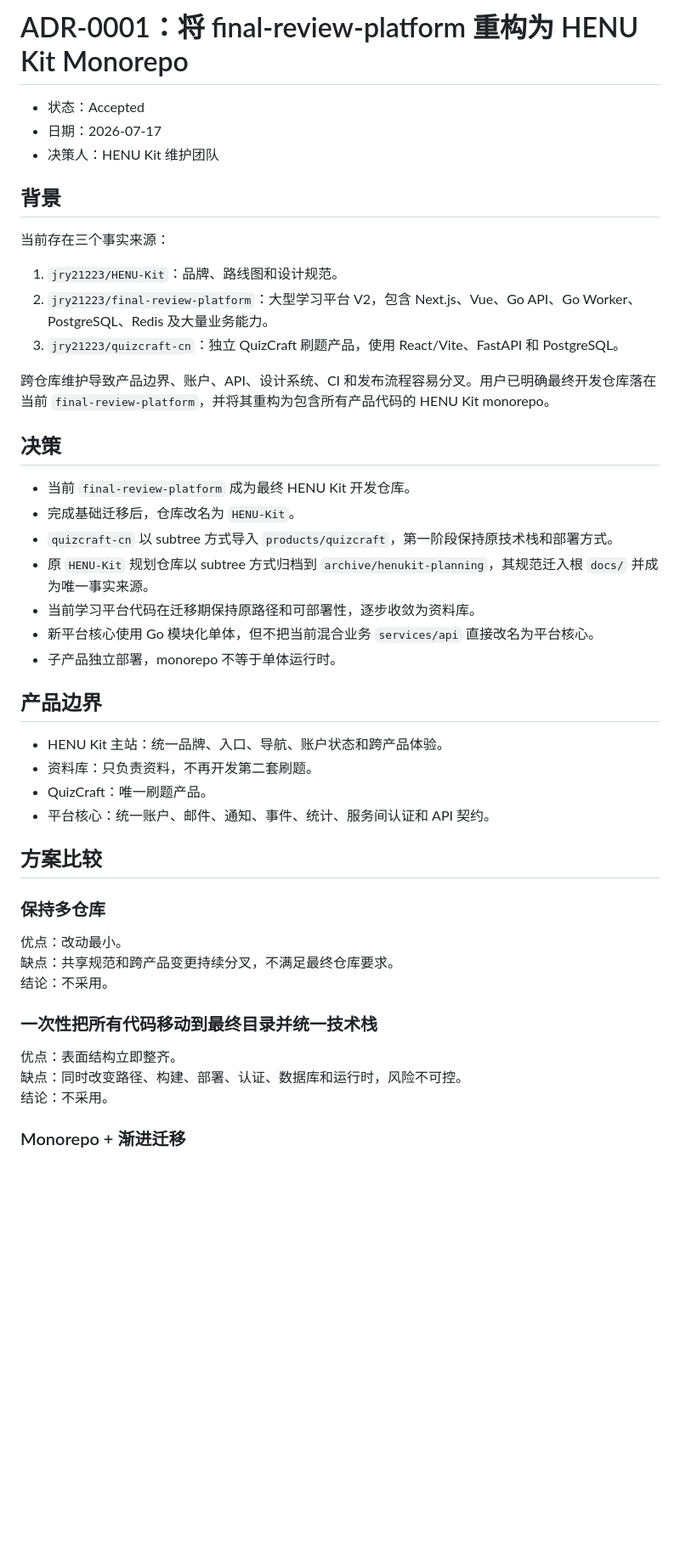
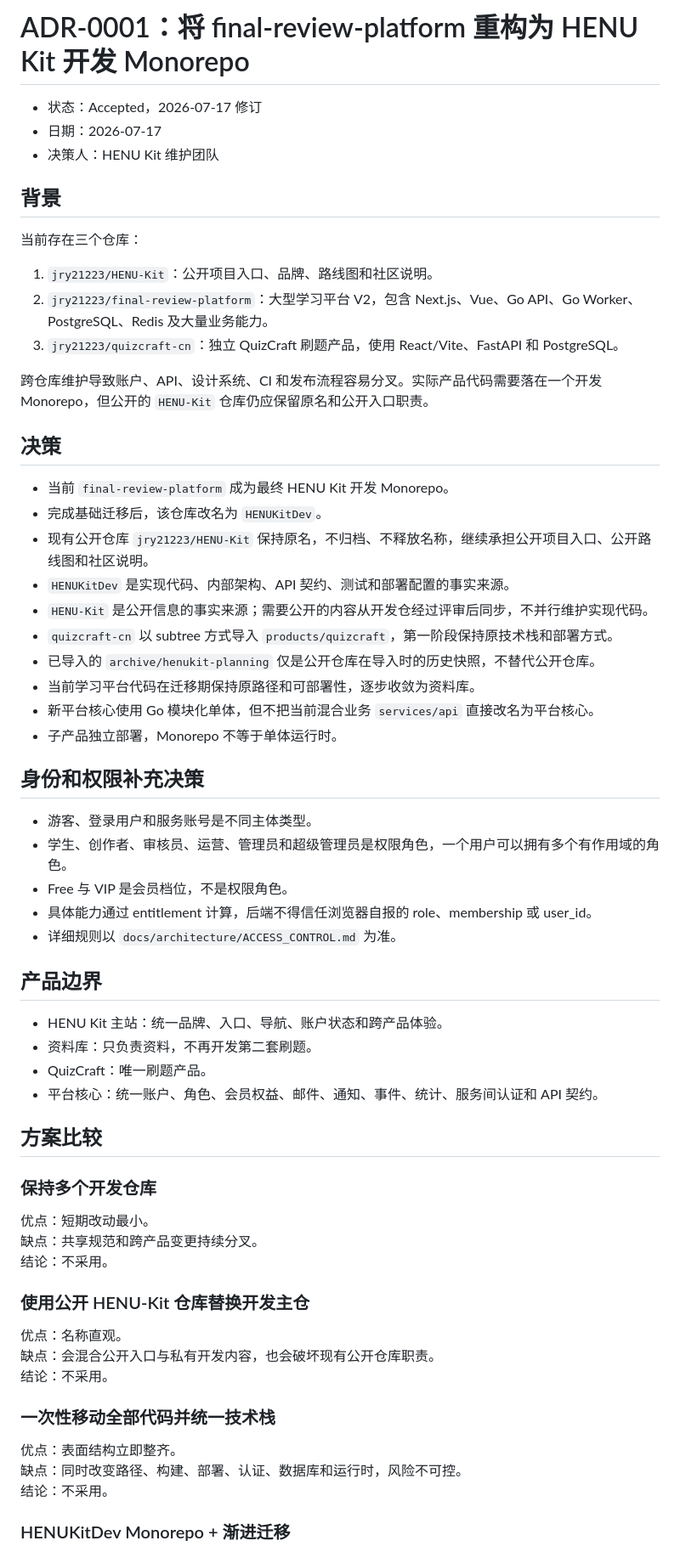
Before and after one commit to jry21223/HENU-Kit-DEV, a Markdown page: docs/adr/0001-henukit-monorepo.md, the part around one of its changes. Shown at 85% size. Rendered like a GitHub page; blank space fills up the shorter version.

Commit message:
docs(adr): set HENUKitDev and preserve public repo

```diff
--- a/docs/adr/0001-henukit-monorepo.md
+++ b/docs/adr/0001-henukit-monorepo.md
@@ -1,49 +1,66 @@
-# ADR-0001：将 final-review-platform 重构为 HENU Kit Monorepo
+# ADR-0001：将 final-review-platform 重构为 HENU Kit 开发 Monorepo
 
-- 状态：Accepted
+- 状态：Accepted，2026-07-17 修订
 - 日期：2026-07-17
 - 决策人：HENU Kit 维护团队
 
 ## 背景
 
-当前存在三个事实来源：
+当前存在三个仓库：
 
-1. `jry21223/HENU-Kit`：品牌、路线图和设计规范。
+1. `jry21223/HENU-Kit`：公开项目入口、品牌、路线图和社区说明。
 2. `jry21223/final-review-platform`：大型学习平台 V2，包含 Next.js、Vue、Go API、Go Worker、PostgreSQL、Redis 及大量业务能力。
 3. `jry21223/quizcraft-cn`：独立 QuizCraft 刷题产品，使用 React/Vite、FastAPI 和 PostgreSQL。
 
-跨仓库维护导致产品边界、账户、API、设计系统、CI 和发布流程容易分叉。用户已明确最终开发仓库落在当前 `final-review-platform`，并将其重构为包含所有产品代码的 HENU Kit monorepo。
+跨仓库维护导致账户、API、设计系统、CI 和发布流程容易分叉。实际产品代码需要落在一个开发 Monorepo，但公开的 `HENU-Kit` 仓库仍应保留原名和公开入口职责。
 
 ## 决策
 
-- 当前 `final-review-platform` 成为最终 HENU Kit 开发仓库。
-- 完成基础迁移后，仓库改名为 `HENU-Kit`。
+- 当前 `final-review-platform` 成为最终 HENU Kit 开发 Monorepo。
+- 完成基础迁移后，该仓库改名为 `HENUKitDev`。
+- 现有公开仓库 `jry21223/HENU-Kit` 保持原名，不归档、不释放名称，继续承担公开项目入口、公开路线图和社区说明。
+- `HENUKitDev` 是实现代码、内部架构、API 契约、测试和部署配置的事实来源。
+- `HENU-Kit` 是公开信息的事实来源；需要公开的内容从开发仓经过评审后同步，不并行维护实现代码。
 - `quizcraft-cn` 以 subtree 方式导入 `products/quizcraft`，第一阶段保持原技术栈和部署方式。
-- 原 `HENU-Kit` 规划仓库以 subtree 方式归档到 `archive/henukit-planning`，其规范迁入根 `docs/` 并成为唯一事实来源。
+- 已导入的 `archive/henukit-planning` 仅是公开仓库在导入时的历史快照，不替代公开仓库。
 - 当前学习平台代码在迁移期保持原路径和可部署性，逐步收敛为资料库。
 - 新平台核心使用 Go 模块化单体，但不把当前混合业务 `services/api` 直接改名为平台核心。
-- 子产品独立部署，monorepo 不等于单体运行时。
+- 子产品独立部署，Monorepo 不等于单体运行时。
+
+## 身份和权限补充决策
+
+- 游客、登录用户和服务账号是不同主体类型。
+- 学生、创作者、审核员、运营、管理员和超级管理员是权限角色，一个用户可以拥有多个有作用域的角色。
+- Free 与 VIP 是会员档位，不是权限角色。
+- 具体能力通过 entitlement 计算，后端不得信任浏览器自报的 role、membership 或 user_id。
+- 详细规则以 `docs/architecture/ACCESS_CONTROL.md` 为准。
 
 ## 产品边界
 
 - HENU Kit 主站：统一品牌、入口、导航、账户状态和跨产品体验。
 - 资料库：只负责资料，不再开发第二套刷题。
 - QuizCraft：唯一刷题产品。
-- 平台核心：统一账户、邮件、通知、事件、统计、服务间认证和 API 契约。
+- 平台核心：统一账户、角色、会员权益、邮件、通知、事件、统计、服务间认证和 API 契约。
 
 ## 方案比较
 
-### 保持多仓库
+### 保持多个开发仓库
 
-优点：改动最小。
-缺点：共享规范和跨产品变更持续分叉，不满足最终仓库要求。
+优点：短期改动最小。
+缺点：共享规范和跨产品变更持续分叉。
 结论：不采用。
 
-### 一次性把所有代码移动到最终目录并统一技术栈
+### 使用公开 HENU-Kit 仓库替换开发主仓
+
+优点：名称直观。
+缺点：会混合公开入口与私有开发内容，也会破坏现有公开仓库职责。
+结论：不采用。
+
+### 一次性移动全部代码并统一技术栈
 
 优点：表面结构立即整齐。
 缺点：同时改变路径、构建、部署、认证、数据库和运行时，风险不可控。
 结论：不采用。
 
-### Monorepo + 渐进迁移
+### HENUKitDev Monorepo + 渐进迁移
 
```
Also changed, not shown: other parts of docs/adr/0001-henukit-monorepo.md (+8 -5 lines).
